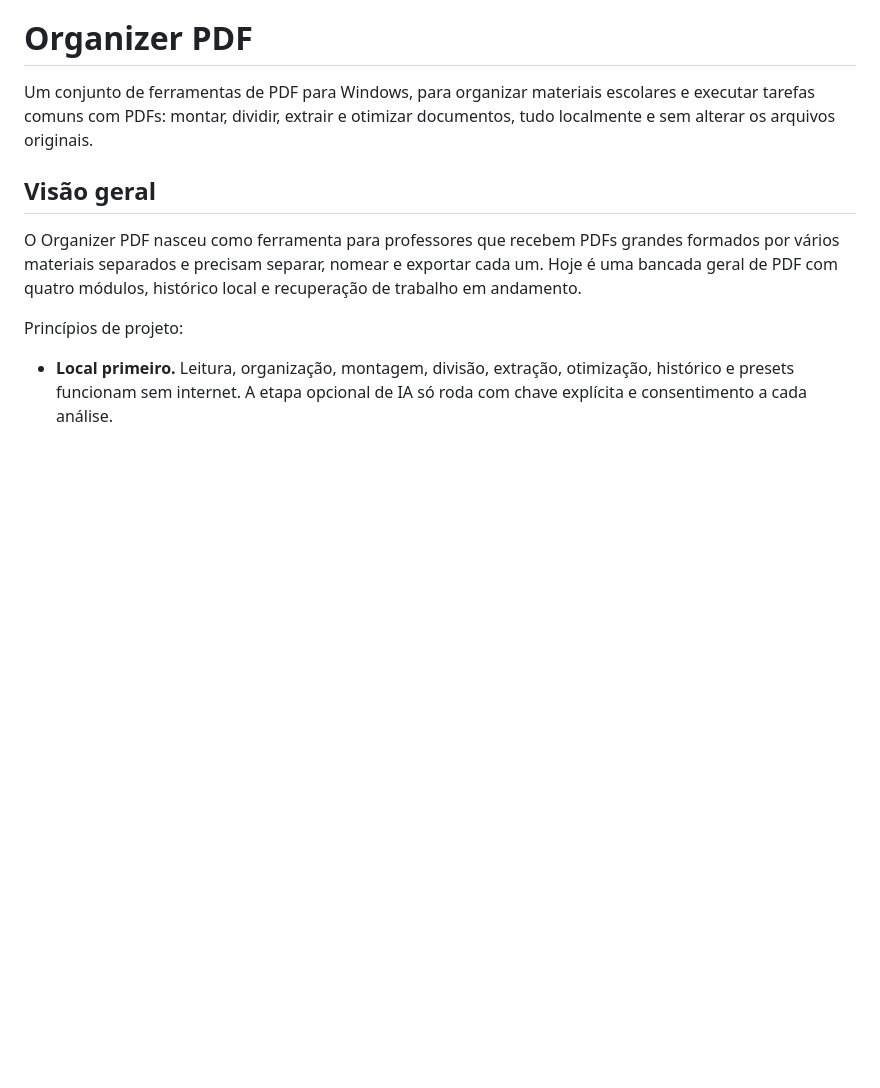
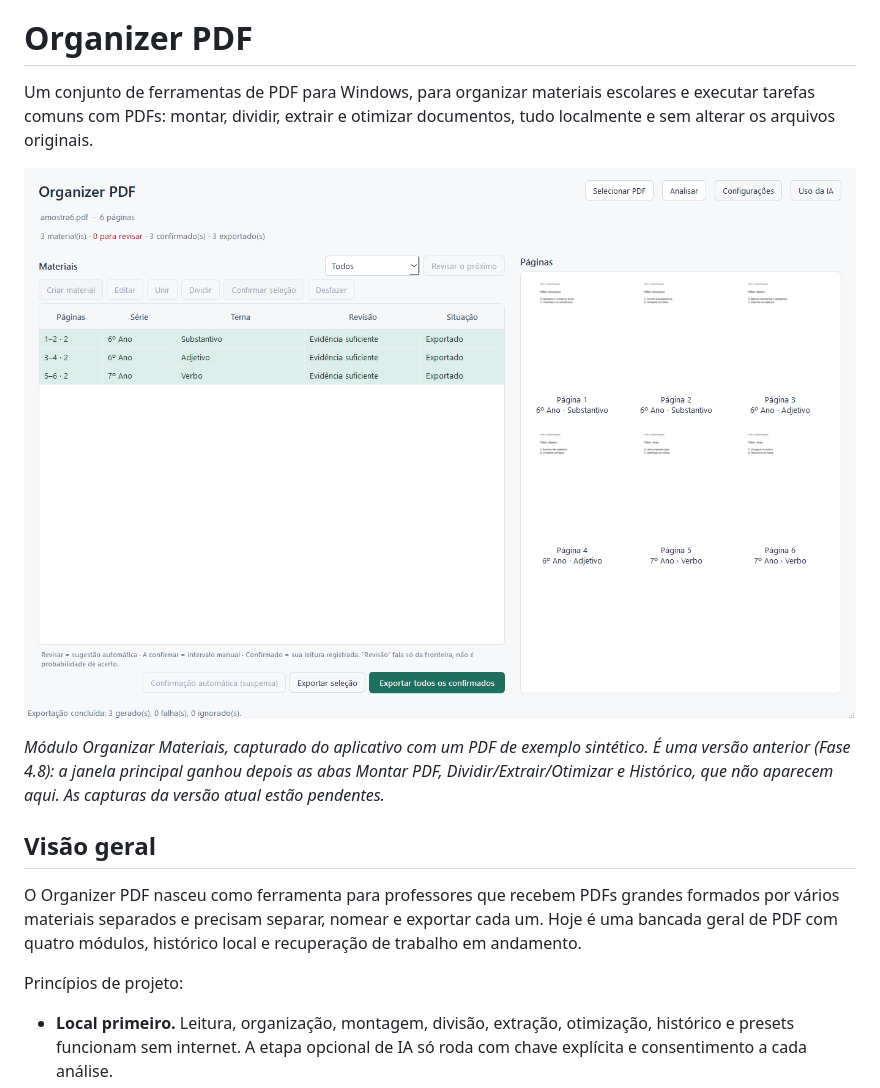
Before and after one commit to rsehenth/organizer-pdf-showcase, a Markdown page: README.pt-BR.md, the part around the change. Rendered like a GitHub page; pictures changed too: assets/screenshots/organize-materials.png (added); blank space fills up the shorter version.

Commit message:
Add Organize Materials screenshot
Co-Authored-By: Claude Sonnet 5.5 <noreply@anthropic.com>

```diff
--- a/README.pt-BR.md
+++ b/README.pt-BR.md
@@ -4,7 +4,9 @@
 
 Um conjunto de ferramentas de PDF para Windows, para organizar materiais escolares e executar tarefas comuns com PDFs: montar, dividir, extrair e otimizar documentos, tudo localmente e sem alterar os arquivos originais.
 
-<!-- SCREENSHOT_PENDENTE: ainda não há screenshot aprovado e atual. Adicione aqui como assets/screenshots/<nome>.png depois de capturar e revisar uma. -->
+![Módulo Organizar Materiais mostrando um PDF de exemplo dividido em três materiais confirmados e exportados](assets/screenshots/organize-materials.png)
+
+*Módulo Organizar Materiais, capturado do aplicativo com um PDF de exemplo sintético. É uma versão anterior (Fase 4.8): a janela principal ganhou depois as abas Montar PDF, Dividir/Extrair/Otimizar e Histórico, que não aparecem aqui. As capturas da versão atual estão pendentes.*
 
 ## Visão geral
 
```
Also changed, not shown: README.md (+3 -1 lines).
